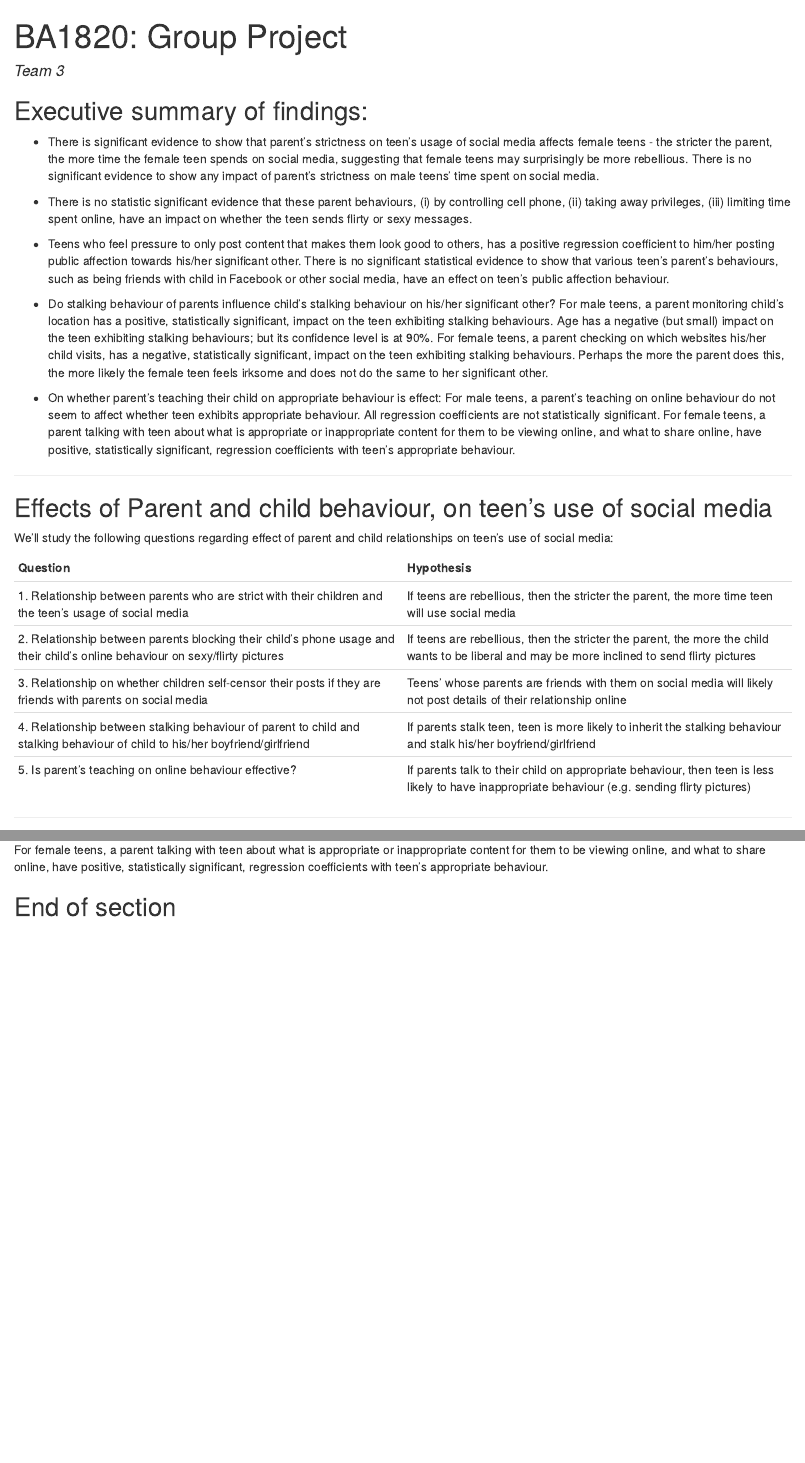
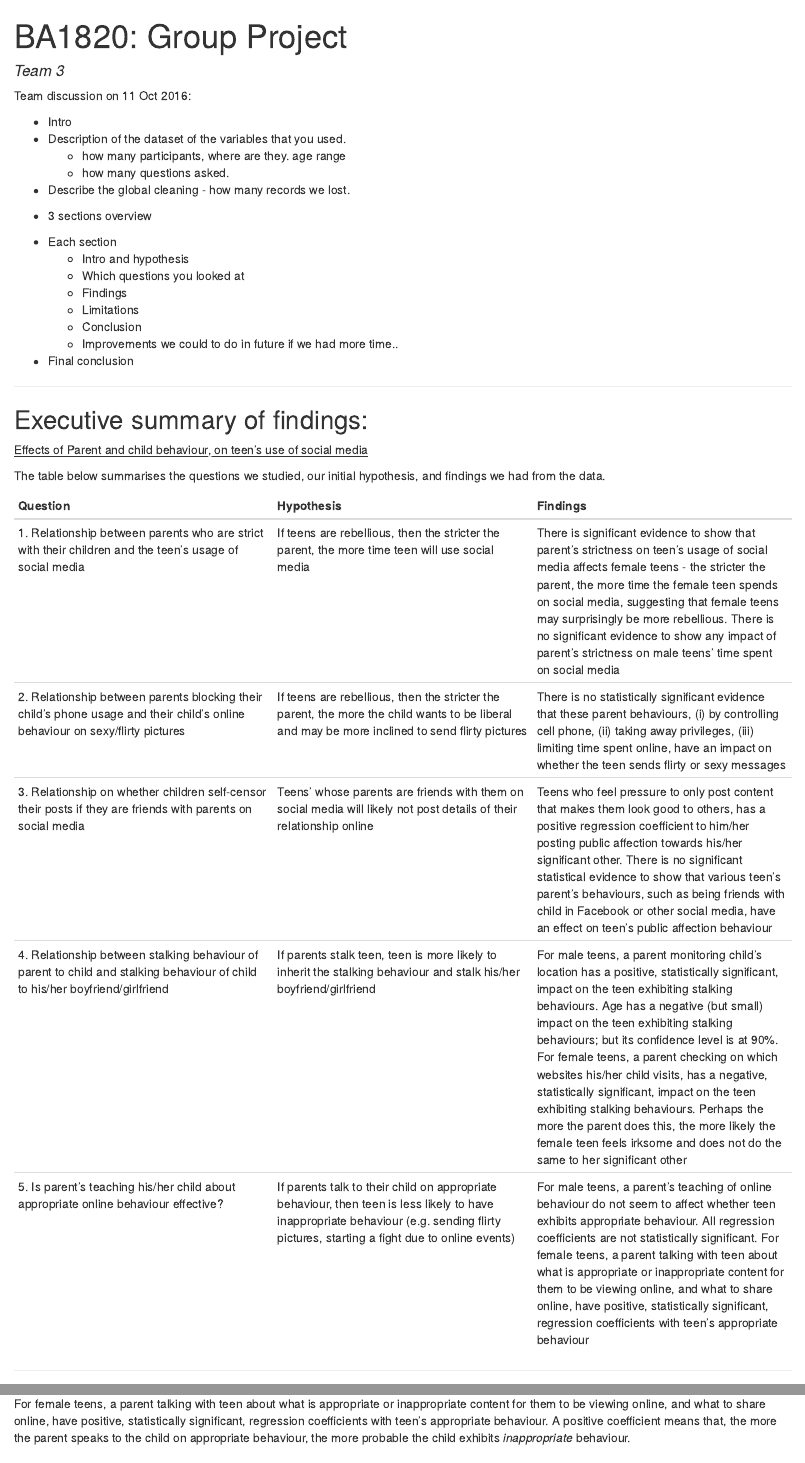
Before and after one commit to tatlchri/MSF-GroupProject, an R Markdown document (ParentsChildren.Rmd): the page in a window 1100 px wide, from its top, and a second part further down, joined at a grey line. The pictures show the output file ParentsChildren.html that the author committed with the source, opened offline.

Commit message:
Changed 1.(Yes) 2.(No) to 0.(No) 1.(Yes). and edited executive summary table.

````diff
--- a/ParentsChildren.Rmd
+++ b/ParentsChildren.Rmd
@@ -6,6 +6,26 @@ output:
   html_document: default
   pdf_document: default
 ---
+
+Team discussion on 11 Oct 2016:
+
+* Intro
+* Description of the dataset of the variables that you used.
+    + how many participants, where are they. age range
+    + how many questions asked.
+* Describe the global cleaning - how many records we lost.
+
+* 3 sections overview
+
+* Each section
+    + Intro and hypothesis
+    + Which questions you looked at
+    + Findings
+    + Limitations
+    + Conclusion
+    + Improvements we could to do in future if we had more time..
+
+* Final conclusion
 
 
 ```{r, echo = FALSE, message = FALSE, include = FALSE}
@@ -24,33 +44,23 @@ library(ggplot2)
 library(stargazer)
 ```
 
-## Executive summary of findings:
-
-* There is significant evidence to show that parent's strictness on teen's usage of social media affects female teens - the stricter the parent, the more time the female teen spends on social media, suggesting that female teens may surprisingly be more rebellious. There is no significant evidence to show any impact of parent's strictness on male teens' time spent on social media.
-
-* There is no statistic significant evidence that these parent behaviours, (i) by controlling cell phone, (ii) taking away privileges, (iii) limiting time spent online, have an impact on whether the teen sends flirty or sexy messages.
-
-* Teens who feel pressure to only post content that makes them look good to others, has a positive regression coefficient to him/her posting public affection towards his/her significant other. There is no significant statistical evidence to show that various teen's parent's behaviours, such as being friends with child in Facebook or other social media, have an effect on teen's public affection behaviour.
-
-* Do stalking behaviour of parents influence child's stalking behaviour on his/her significant other? For male teens, a parent monitoring child's location has a positive, statistically significant, impact on the teen exhibiting stalking behaviours.   Age has a negative (but small) impact on the teen exhibiting stalking behaviours; but its confidence level is at 90%.  For female teens, a parent checking on which websites his/her child visits, has a negative, statistically significant, impact on the teen exhibiting stalking behaviours. Perhaps the more the parent does this, the more likely the female teen feels irksome and does not do the same to her significant other.
-
-* On whether parent's teaching their child on appropriate behaviour is effect:  For male teens, a parent's teaching on online behaviour do not seem to affect whether teen exhibits appropriate behaviour. All regression coefficients are not statistically significant.  For female teens, a parent talking with teen about what is appropriate or inappropriate content for them to be viewing online, and what to share online, have positive, statistically significant, regression coefficients with teen's appropriate behaviour.
-
-
 
 ***
 
-## Effects of Parent and child behaviour, on teen's use of social media
+## Executive summary of findings:
 
-We'll study the following questions regarding effect of parent and child relationships on teen's use of social media:
 
-Question                               |  Hypothesis
--------------------------------------  |  -------------------------------------
-1. Relationship between parents who are strict with their children and the teen’s usage of social media    |  If teens are rebellious, then the stricter the parent, the more time teen will use social media
-2. Relationship between parents blocking their child’s phone usage and their child’s online behaviour on sexy/flirty pictures   |  If teens are rebellious, then the stricter the parent, the more the child wants to be liberal and may be more inclined to send flirty pictures
-3.	Relationship on whether children self-censor their posts if they are friends with parents on social media   |   Teens’ whose parents are friends with them on social media will likely not post details of their relationship online
-4.	Relationship between stalking behaviour of parent to child and stalking behaviour of child to his/her boyfriend/girlfriend  |  If parents stalk teen, teen is more likely to inherit the stalking behaviour and stalk his/her boyfriend/girlfriend
-5.	Is parent’s teaching on online behaviour effective?  |  If parents talk to their child on appropriate behaviour, then teen is less likely to have inappropriate behaviour (e.g. sending flirty pictures)
+<u>Effects of Parent and child behaviour, on teen's use of social media</u>
+
+The table below summarises the questions we studied, our initial hypothesis, and findings we had from the data.
+
+Question                               |  Hypothesis   |  Findings
+-------------------------------------  |  ------------------------------------- | -------------------------------------
+1. Relationship between parents who are strict with their children and the teen’s usage of social media    |  If teens are rebellious, then the stricter the parent, the more time teen will use social media  | There is significant evidence to show that parent's strictness on teen's usage of social media affects female teens - the stricter the parent, the more time the female teen spends on social media, suggesting that female teens may surprisingly be more rebellious. There is no significant evidence to show any impact of parent's strictness on male teens' time spent on social media
+2. Relationship between parents blocking their child’s phone usage and their child’s online behaviour on sexy/flirty pictures   |  If teens are rebellious, then the stricter the parent, the more the child wants to be liberal and may be more inclined to send flirty pictures | There is no statistically significant evidence that these parent behaviours, (i) by controlling cell phone, (ii) taking away privileges, (iii) limiting time spent online, have an impact on whether the teen sends flirty or sexy messages
+3.	Relationship on whether children self-censor their posts if they are friends with parents on social media   |   Teens’ whose parents are friends with them on social media will likely not post details of their relationship online  | Teens who feel pressure to only post content that makes them look good to others, has a positive regression coefficient to him/her posting public affection towards his/her significant other. There is no significant statistical evidence to show that various teen's parent's behaviours, such as being friends with child in Facebook or other social media, have an effect on teen's public affection behaviour
+4.	Relationship between stalking behaviour of parent to child and stalking behaviour of child to his/her boyfriend/girlfriend  |  If parents stalk teen, teen is more likely to inherit the stalking behaviour and stalk his/her boyfriend/girlfriend |  For male teens, a parent monitoring child's location has a positive, statistically significant, impact on the teen exhibiting stalking behaviours.   Age has a negative (but small) impact on the teen exhibiting stalking behaviours; but its confidence level is at 90%.  For female teens, a parent checking on which websites his/her child visits, has a negative, statistically significant, impact on the teen exhibiting stalking behaviours. Perhaps the more the parent does this, the more likely the female teen feels irksome and does not do the same to her significant other
+5.	Is parent’s teaching his/her child about appropriate online behaviour effective?  |  If parents talk to their child on appropriate behaviour, then teen is less likely to have inappropriate behaviour (e.g. sending flirty pictures, starting a fight due to online events) |  For male teens, a parent's teaching of online behaviour do not seem to affect whether teen exhibits appropriate behaviour. All regression coefficients are not statistically significant.  For female teens, a parent talking with teen about what is appropriate or inappropriate content for them to be viewing online, and what to share online, have positive, statistically significant, regression coefficients with teen's appropriate behaviour
 
 ***
 
@@ -765,7 +779,7 @@ stargazer(list(ml_male, ml_female), type = "text", digits = 2, title  = "Regress
 
 For male teens, a parent's teaching on online behaviour do not seem to affect whether teen exhibits appropriate behaviour. All regression coefficients are not statistically significant.
 
-For female teens, a parent talking with teen about what is appropriate or inappropriate content for them to be viewing online, and what to share online, have positive, statistically significant, regression coefficients with teen's appropriate behaviour.
+For female teens, a parent talking with teen about what is appropriate or inappropriate content for them to be viewing online, and what to share online, have positive, statistically significant, regression coefficients with teen's appropriate behaviour.  A positive coefficient means that, the more the parent speaks to the child on appropriate behaviour, the more probable the child exhibits *inappropriate* behaviour.
 
 
 ## End of section
````
Also changed, not shown: ParentsChildren.html, ParentsChildren.Rmd (30 more changed lines).
